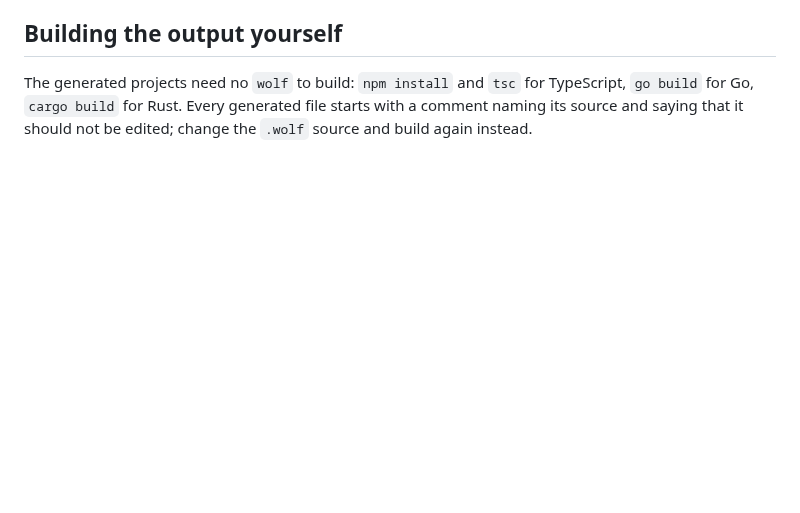
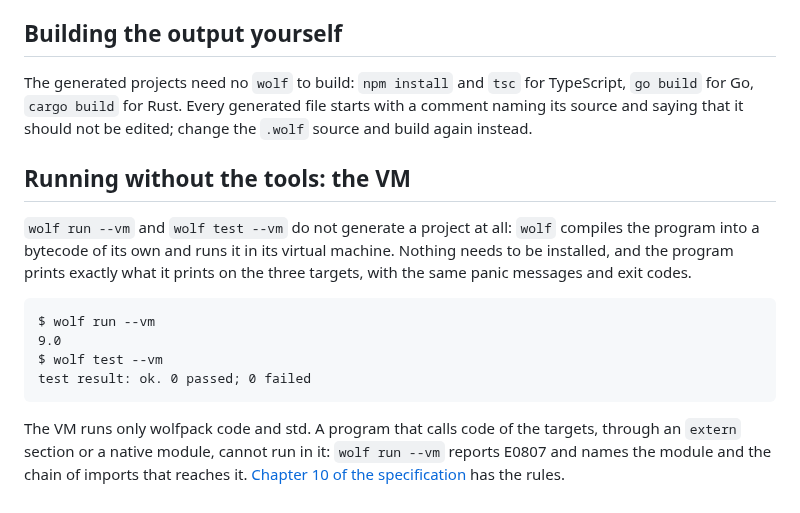
Before and after one commit to realfamousbae/wolfpack, a Markdown page: docs/guide/13-targets.md, the part around the change. Rendered like a GitHub page; blank space fills up the shorter version.

````diff
--- a/docs/guide/13-targets.md
+++ b/docs/guide/13-targets.md
@@ -232,3 +232,22 @@ fn main() {
 The generated projects need no `wolf` to build: `npm install` and `tsc` for TypeScript, `go build`
 for Go, `cargo build` for Rust. Every generated file starts with a comment naming its source and
 saying that it should not be edited; change the `.wolf` source and build again instead.
+
+## Running without the tools: the VM
+
+`wolf run --vm` and `wolf test --vm` do not generate a project at all: `wolf` compiles the program
+into a bytecode of its own and runs it in its virtual machine. Nothing needs to be installed, and
+the program prints exactly what it prints on the three targets, with the same panic messages and
+exit codes.
+
+```text
+$ wolf run --vm
+9.0
+$ wolf test --vm
+test result: ok. 0 passed; 0 failed
+```
+
+The VM runs only wolfpack code and std. A program that calls code of the targets, through an
+`extern` section or a native module, cannot run in it: `wolf run --vm` reports E0807 and names the
+module and the chain of imports that reaches it. [Chapter 10 of the
+specification](../spec/10-vm.md) has the rules.
````
Also changed, not shown: CHANGELOG.md (+15 -0 lines), README.md (+8 -8 lines).
